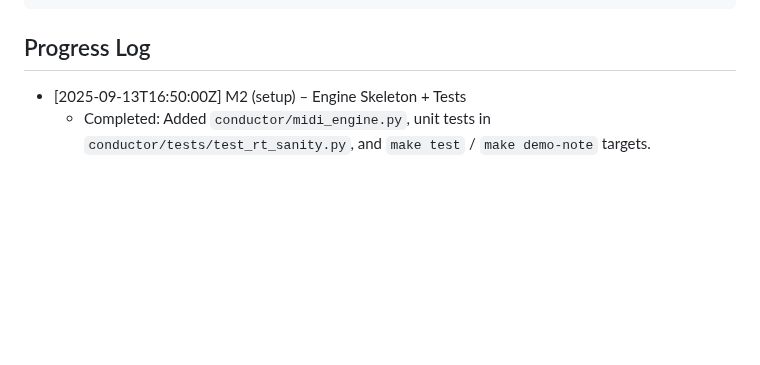
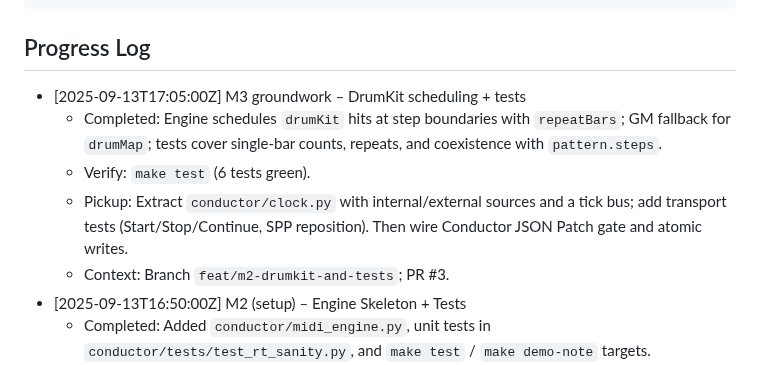
Before and after one commit to kmorrill/op-xy-vibing, a Markdown page: AGENTS.md, the part around the change. Rendered like a GitHub page; blank space fills up the shorter version.

Commit message:
docs(AGENTS): log drumKit scheduling progress and verification (PR #3)

````diff
--- a/AGENTS.md
+++ b/AGENTS.md
@@ -151,6 +151,11 @@ Reference: `docs/opxyloop-1.0.md` is normative for the loop JSON.
 ```
 
 ## Progress Log
+- [2025-09-13T17:05:00Z] M3 groundwork – DrumKit scheduling + tests
+  - Completed: Engine schedules `drumKit` hits at step boundaries with `repeatBars`; GM fallback for `drumMap`; tests cover single-bar counts, repeats, and coexistence with `pattern.steps`.
+  - Verify: `make test` (6 tests green).
+  - Pickup: Extract `conductor/clock.py` with internal/external sources and a tick bus; add transport tests (Start/Stop/Continue, SPP reposition). Then wire Conductor JSON Patch gate and atomic writes.
+  - Context: Branch `feat/m2-drumkit-and-tests`; PR #3.
 - [2025-09-13T16:50:00Z] M2 (setup) – Engine Skeleton + Tests
   - Completed: Added `conductor/midi_engine.py`, unit tests in `conductor/tests/test_rt_sanity.py`, and `make test` / `make demo-note` targets.
   - Verify: `make test` passes (3 tests green); `make demo-note` prints on/off pair; `make validate-fixtures` prints `ok` for fixtures.
````
